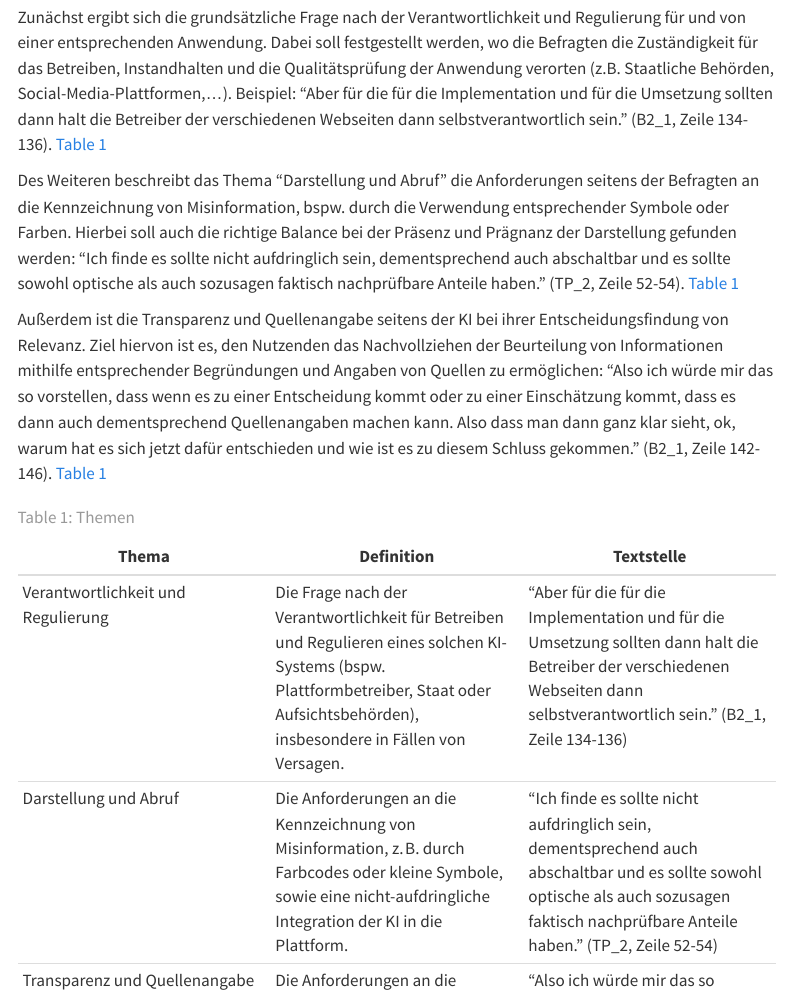
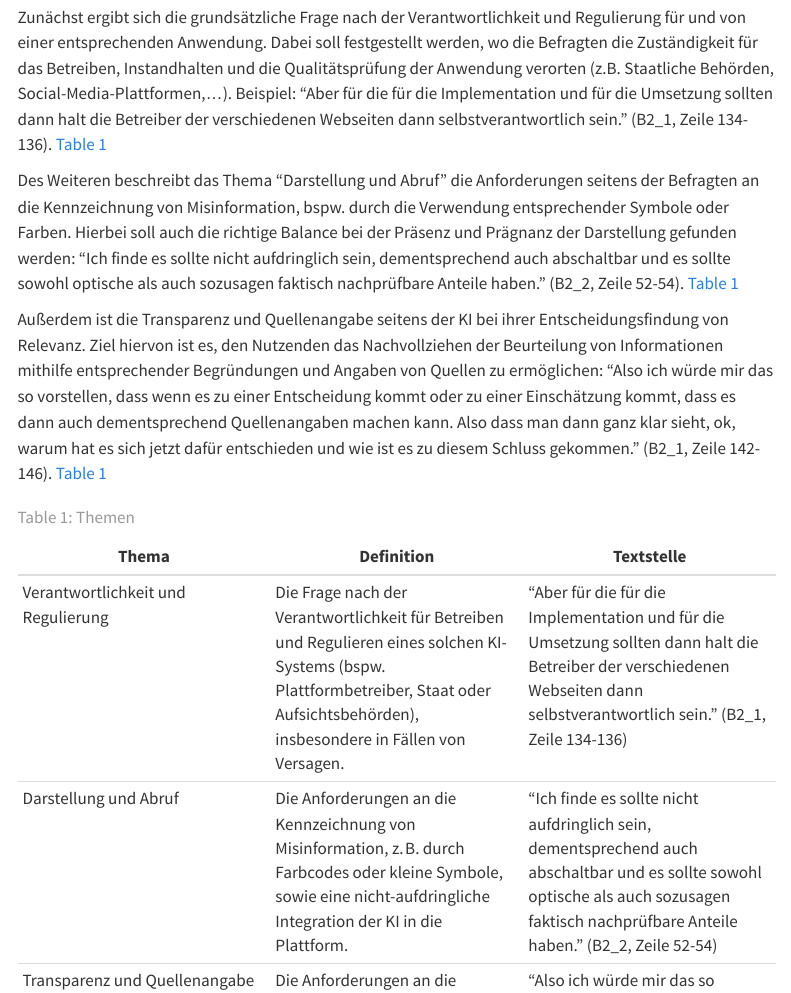
Before and after one commit to nat1vecode/SMNF-GruppeB1, a Quarto document (abstract.qmd): the page in a window 1100 px wide, from 3000 px down. Rendered offline with R 4.5, knitr and Pandoc in place of Quarto, with nearby package versions; menus at the side of the page are left out.

Commit message:
final update

```diff
--- a/abstract.qmd
+++ b/abstract.qmd
@@ -90,14 +90,14 @@ Im Zuge der Analyse konnten wir einige Themen herausarbeiten, die im Folgenden e
 
 Zunächst ergibt sich die grundsätzliche Frage nach der Verantwortlichkeit und Regulierung für und von einer entsprechenden Anwendung. Dabei soll festgestellt werden, wo die Befragten die Zuständigkeit für das Betreiben, Instandhalten und die Qualitätsprüfung der Anwendung verorten (z.B. Staatliche Behörden, Social-Media-Plattformen,...). Beispiel: "Aber für die für die Implementation und für die Umsetzung sollten dann halt die Betreiber der verschiedenen Webseiten dann selbstverantwortlich sein." (B2_1, Zeile 134-136). @tbl-qualitative
 
-Des Weiteren beschreibt das Thema "Darstellung und Abruf" die Anforderungen seitens der Befragten an die Kennzeichnung von Misinformation, bspw. durch die Verwendung entsprechender Symbole oder Farben. Hierbei soll auch die richtige Balance bei der Präsenz und Prägnanz der Darstellung gefunden werden: "Ich finde es sollte nicht aufdringlich sein, dementsprechend auch abschaltbar und es sollte sowohl optische als auch sozusagen faktisch nachprüfbare Anteile haben." (TP_2, Zeile 52-54). @tbl-qualitative
+Des Weiteren beschreibt das Thema "Darstellung und Abruf" die Anforderungen seitens der Befragten an die Kennzeichnung von Misinformation, bspw. durch die Verwendung entsprechender Symbole oder Farben. Hierbei soll auch die richtige Balance bei der Präsenz und Prägnanz der Darstellung gefunden werden: "Ich finde es sollte nicht aufdringlich sein, dementsprechend auch abschaltbar und es sollte sowohl optische als auch sozusagen faktisch nachprüfbare Anteile haben." (B2_2, Zeile 52-54). @tbl-qualitative
 
 Außerdem ist die Transparenz und Quellenangabe seitens der KI bei ihrer Entscheidungsfindung von Relevanz. Ziel hiervon ist es, den Nutzenden das Nachvollziehen der Beurteilung von Informationen mithilfe entsprechender Begründungen und Angaben von Quellen zu ermöglichen: "Also ich würde mir das so vorstellen, dass wenn es zu einer Entscheidung kommt oder zu einer Einschätzung kommt, dass es dann auch dementsprechend Quellenangaben machen kann. Also dass man dann ganz klar sieht, ok, warum hat es sich jetzt dafür entschieden und wie ist es zu diesem Schluss gekommen." (B2_1, Zeile 142-146). @tbl-qualitative
 
 | Thema | Definition | Textstelle |
-|------------------------|------------------------|------------------------|
+|----|----|----|
 | Verantwortlichkeit und Regulierung | Die Frage nach der Verantwortlichkeit für Betreiben und Regulieren eines solchen KI-Systems (bspw. Plattformbetreiber, Staat oder Aufsichtsbehörden), insbesondere in Fällen von Versagen. | "Aber für die für die Implementation und für die Umsetzung sollten dann halt die Betreiber der verschiedenen Webseiten dann selbstverantwortlich sein." (B2_1, Zeile 134-136) |
-| Darstellung und Abruf | Die Anforderungen an die Kennzeichnung von Misinformation, z. B. durch Farbcodes oder kleine Symbole, sowie eine nicht-aufdringliche Integration der KI in die Plattform. | "Ich finde es sollte nicht aufdringlich sein, dementsprechend auch abschaltbar und es sollte sowohl optische als auch sozusagen faktisch nachprüfbare Anteile haben." (TP_2, Zeile 52-54) |
+| Darstellung und Abruf | Die Anforderungen an die Kennzeichnung von Misinformation, z. B. durch Farbcodes oder kleine Symbole, sowie eine nicht-aufdringliche Integration der KI in die Plattform. | "Ich finde es sollte nicht aufdringlich sein, dementsprechend auch abschaltbar und es sollte sowohl optische als auch sozusagen faktisch nachprüfbare Anteile haben." (B2_2, Zeile 52-54) |
 | Transparenz und Quellenangabe | Die Anforderungen an die Nachvollziehbarkeit von KI-Entscheidungen, etwa durch transparente Quellenangaben, eine klare Darstellung des Prüfprozesses und die Offenlegung der Bewertungsgrundlagen. | "Also ich würde mir das so vorstellen, dass wenn es zu einer Entscheidung kommt oder zu einer Einschätzung kommt, dass es dann auch dementsprechend Quellenangaben machen kann. Also dass man dann ganz klar sieht, ok, warum hat es sich jetzt dafür entschieden und wie ist es zu diesem Schluss gekommen." (B2_1, Zeile 142-146) |
 
 : Themen {#tbl-qualitative}
```
